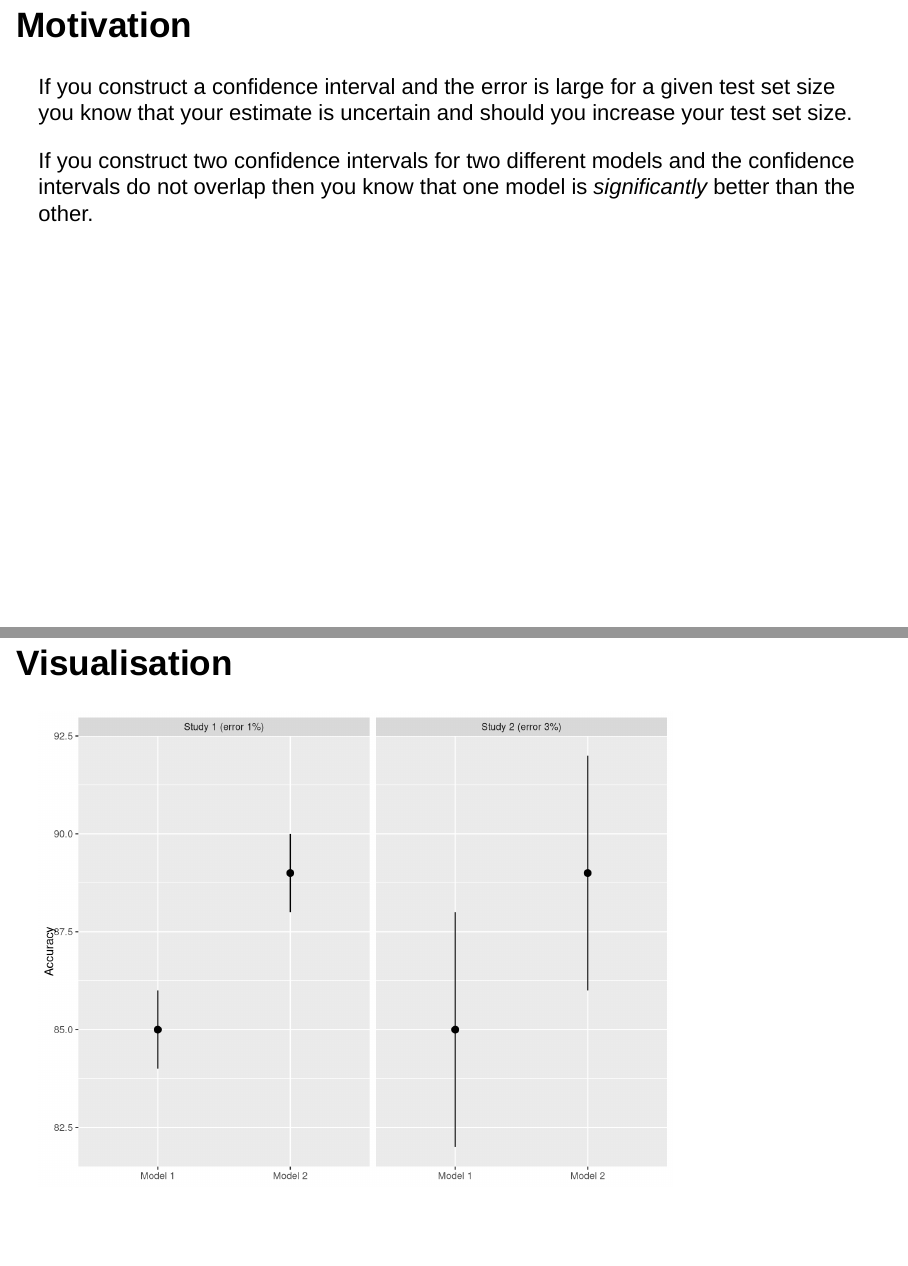
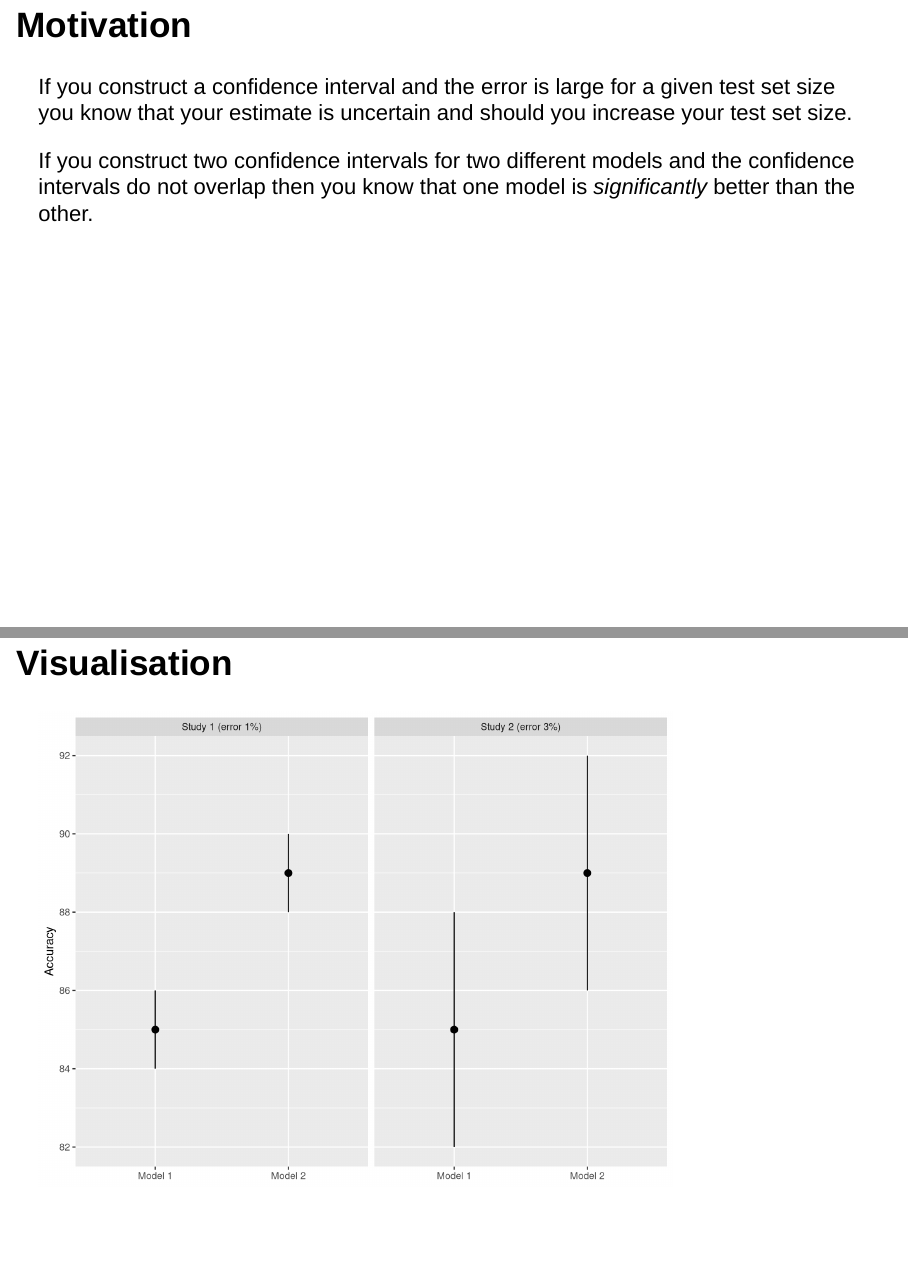
Before and after one commit to mt-edwards/hoeffding-interval, an R Markdown document (index.Rmd): pages 7 and 8 of 16, joined at a grey line. Rendered offline with R 4.5, knitr and Pandoc, with nearby package versions; drawn as Slidy slides in place of the format the file asks for.

Commit message:
cleaned up the axis breaks on the two figures

````diff
--- a/index.Rmd
+++ b/index.Rmd
@@ -66,7 +66,8 @@ tibble(test_set = seq_len(100),
   geom_linerange(aes(x = test_set, y = accuracy, ymin = lower, ymax = upper)) +
   coord_flip() +
   geom_hline(aes(yintercept = 0.92), col = "red", size = 1) +
-  labs(x = "Test Set ID", y = "Accuracy")
+  labs(x = "Test Set ID", y = "Accuracy") +
+  scale_y_continuous(breaks = seq(0.84, 1.00, 0.02))
 ```
 
 ## Motivation
@@ -86,7 +87,8 @@ tibble(model = c("Model 1", "Model 2", "Model 1", "Model 2"),
   ggplot() +
   geom_pointrange(aes(x = model, y = metric, ymin = lower, ymax = upper)) +
   facet_grid(~study) +
-  labs(x = NULL, y = "Accuracy")
+  labs(x = NULL, y = "Accuracy") +
+  scale_y_continuous(breaks = seq(80, 95, 2))
 ```
 
 ## Set up
````
